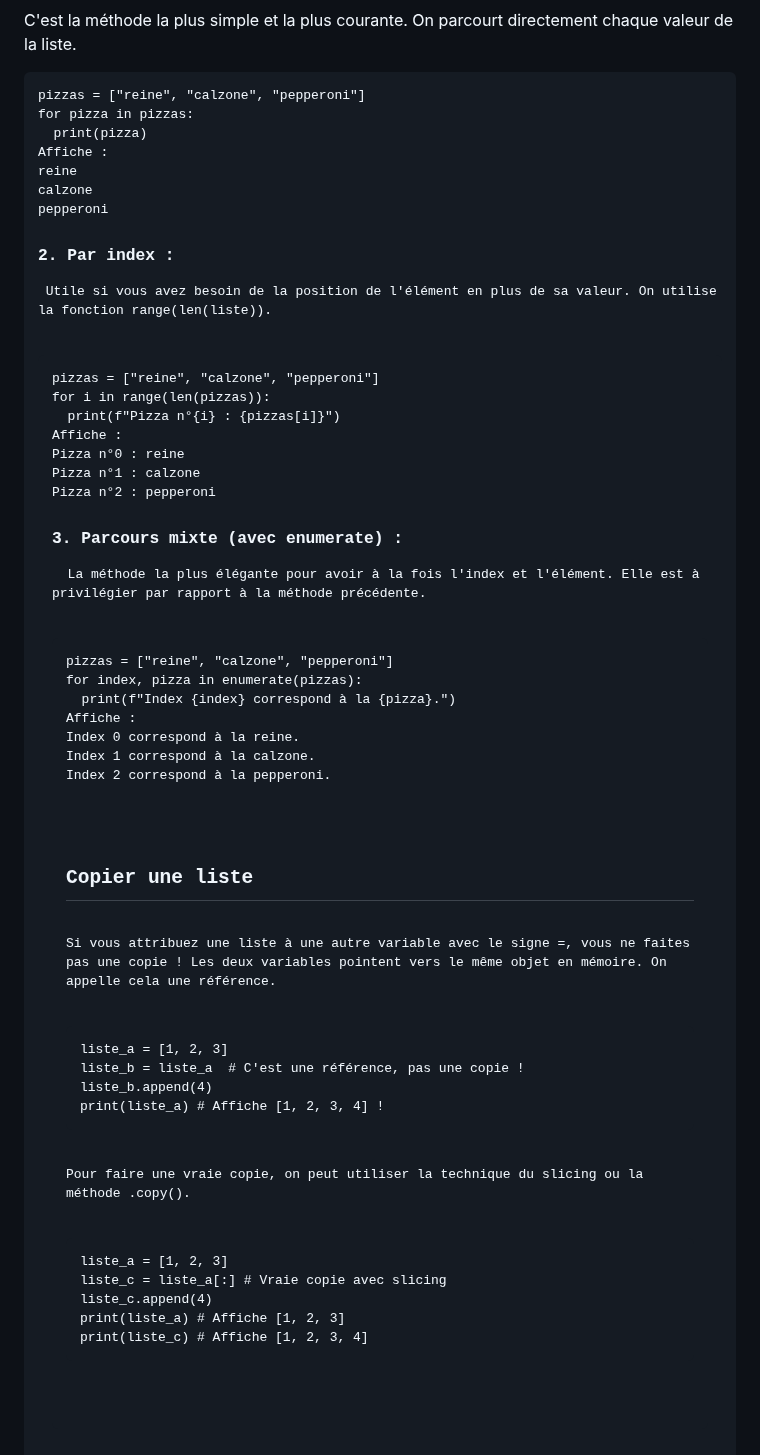
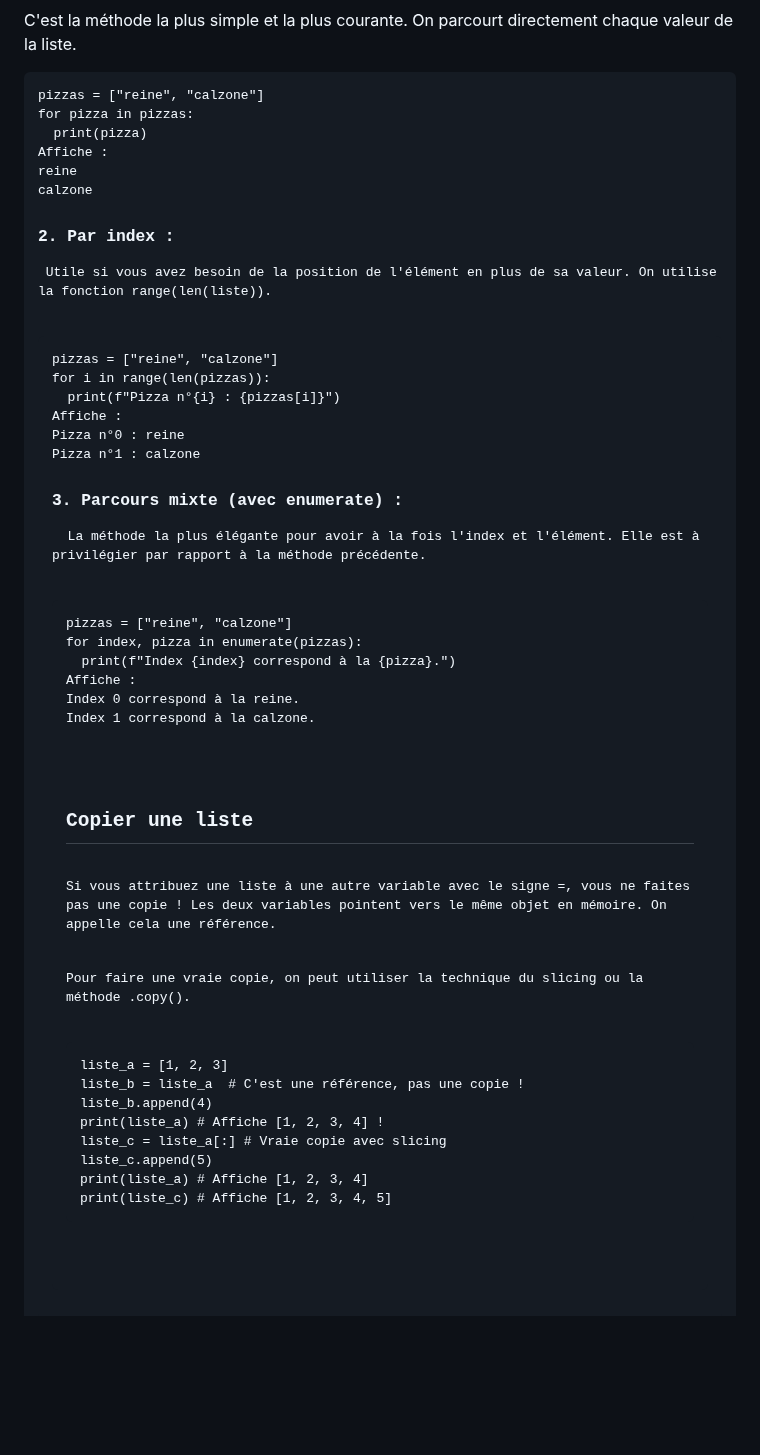
Before and after one commit to babash/FichesNSI, a Markdown page: content/liste.md, the part around the change. GitHub-like rendering; blank space fills up the shorter version.

```diff
--- a/content/liste.md
+++ b/content/liste.md
@@ -75,53 +75,47 @@ print(nombres)    # [10, 30]
 <p>Une boucle for est l'outil principal pour parcourir les éléments d'une liste.</p>
 
 <p><h3>1. Par élément :</h3> C'est la méthode la plus simple et la plus courante. On parcourt directement chaque valeur de la liste.</p>
-<pre><code class="language-python">pizzas = ["reine", "calzone", "pepperoni"]
+<pre><code class="language-python">pizzas = ["reine", "calzone"]
 for pizza in pizzas:
   print(pizza)
 
 Affiche :
 reine
 calzone
-pepperoni
 </code></pre>
 
 <p><h3>2. Par index :</h3> Utile si vous avez besoin de la position de l'élément en plus de sa valeur. On utilise la fonction range(len(liste)). </p>
-<pre><code class="language-python">pizzas = ["reine", "calzone", "pepperoni"]
+<pre><code class="language-python">pizzas = ["reine", "calzone"]
 for i in range(len(pizzas)):
   print(f"Pizza n°{i} : {pizzas[i]}")
 
 Affiche :
 Pizza n°0 : reine
 Pizza n°1 : calzone
-Pizza n°2 : pepperoni
 </code></pre>
 
 <p><h3>3. Parcours mixte (avec enumerate) :</h3>  La méthode la plus élégante pour avoir à la fois l'index et l'élément. Elle est à privilégier par rapport à la méthode précédente.</p>
-<pre><code class="language-python">pizzas = ["reine", "calzone", "pepperoni"]
+<pre><code class="language-python">pizzas = ["reine", "calzone"]
 for index, pizza in enumerate(pizzas):
   print(f"Index {index} correspond à la {pizza}.")
 
 Affiche :
 Index 0 correspond à la reine.
 Index 1 correspond à la calzone.
-Index 2 correspond à la pepperoni.
 </code></pre>
 </section>
 
 <section>
 <h2 data-icon="🤔">Copier une liste</h2>
 <p>Si vous attribuez une liste à une autre variable avec le signe =, vous ne faites pas une copie ! Les deux variables pointent vers le même objet en mémoire. On appelle cela une référence.</p>
+<p>Pour faire une vraie copie, on peut utiliser la technique du slicing ou la méthode <code>.copy()</code>.</p>
 <pre><code class="language-python">liste_a = [1, 2, 3]
 liste_b = liste_a  # C'est une référence, pas une copie !
 liste_b.append(4)
 print(liste_a) # Affiche [1, 2, 3, 4] !
-</code></pre>
-
-<p>Pour faire une vraie copie, on peut utiliser la technique du slicing ou la méthode <code>.copy()</code>.</p>
-<pre><code class="language-python">liste_a = [1, 2, 3]
 liste_c = liste_a[:] # Vraie copie avec slicing
-liste_c.append(4)
-print(liste_a) # Affiche [1, 2, 3]
-print(liste_c) # Affiche [1, 2, 3, 4]
+liste_c.append(5)
+print(liste_a) # Affiche [1, 2, 3, 4]
+print(liste_c) # Affiche [1, 2, 3, 4, 5]
 </code></pre>
 </section>
```
